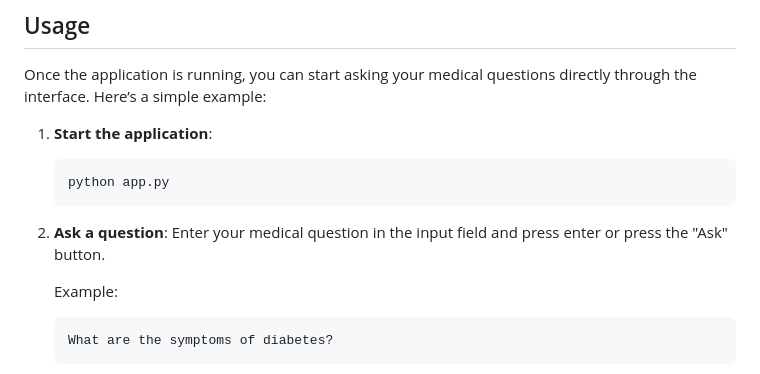
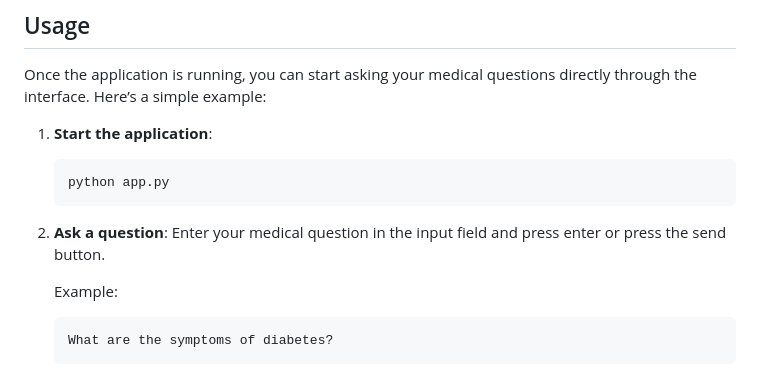
Before and after one commit to Abhidyum/medical_ai_RAG, a Markdown page: README.md, the part around the change. Drawn GitHub-style.

````diff
--- a/README.md
+++ b/README.md
@@ -80,7 +80,7 @@ Once the application is running, you can start asking your medical questions dir
     ```
 
 2. **Ask a question**:
-    Enter your medical question in the input field and press enter or press the "Ask" button.
+    Enter your medical question in the input field and press enter or press the send button.
 
     Example:
     ```
````
